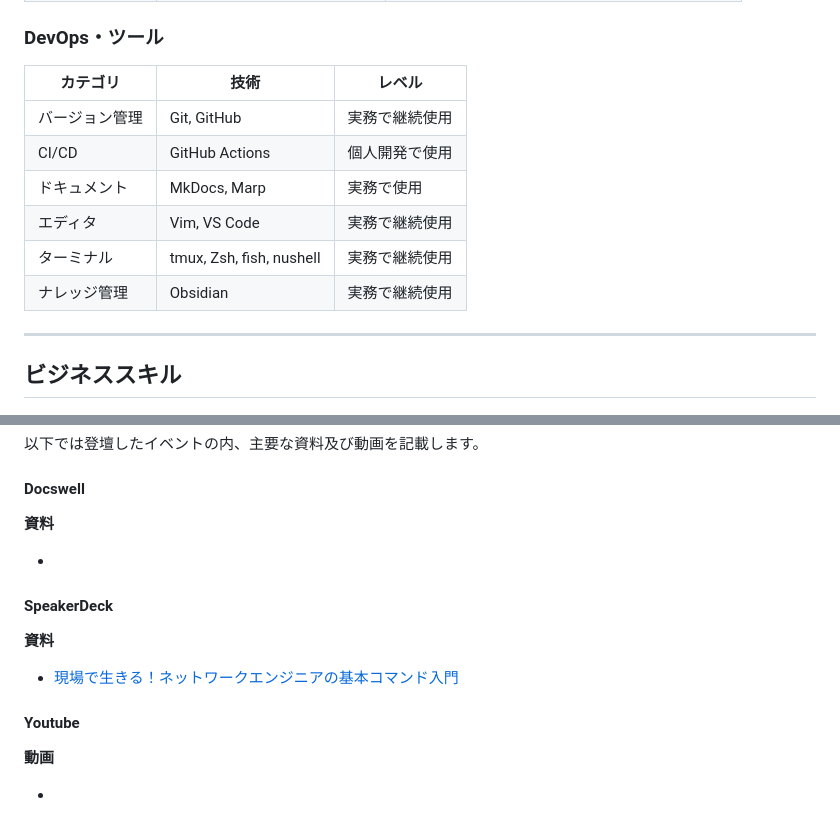
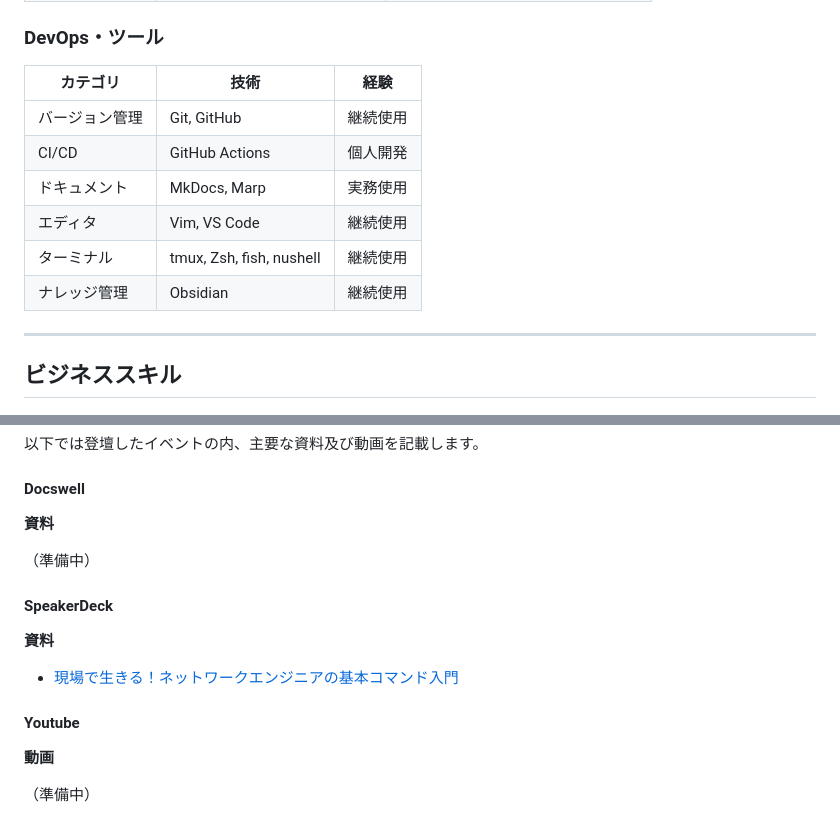
Before and after one commit to miyatam3551/resume, a Markdown page: public/README.md, 2 parts joined by grey strips. GitHub-like rendering; blank space fills up the shorter version.

```diff
--- a/public/README.md
+++ b/public/README.md
@@ -105,14 +57,14 @@ Terraformによるインフラのコード化（IaC）を推進し、再現性
 
 ### DevOps・ツール
 
-| カテゴリ       | 技術                     | レベル         |
-| -------------- | ------------------------ | -------------- |
-| バージョン管理 | Git, GitHub              | 実務で継続使用 |
-| CI/CD          | GitHub Actions           | 個人開発で使用 |
-| ドキュメント   | MkDocs, Marp             | 実務で使用     |
-| エディタ       | Vim, VS Code             | 実務で継続使用 |
-| ターミナル     | tmux, Zsh, fish, nushell | 実務で継続使用 |
-| ナレッジ管理   | Obsidian                 | 実務で継続使用 |
+| カテゴリ       | 技術                     | 経験 |
+| -------------- | ------------------------ | ---- |
+| バージョン管理 | Git, GitHub              | 継続使用 |
+| CI/CD          | GitHub Actions           | 個人開発 |
+| ドキュメント   | MkDocs, Marp             | 実務使用 |
+| エディタ       | Vim, VS Code             | 継続使用 |
+| ターミナル     | tmux, Zsh, fish, nushell | 継続使用 |
+| ナレッジ管理   | Obsidian                 | 継続使用 |
 
 ---
 
@@ -368,7 +320,7 @@ Pythonを用いた在庫シミュレータを構築し、経営層の意思決
 
 **資料**
 
-- []()
+（準備中）
 
 #### SpeakerDeck
 
@@ -380,4 +332,4 @@ Pythonを用いた在庫シミュレータを構築し、経営層の意思決
 
 **動画**
 
-- []()
+（準備中）
```
Also changed, not shown: other parts of public/README.md (+22 -70 lines).
